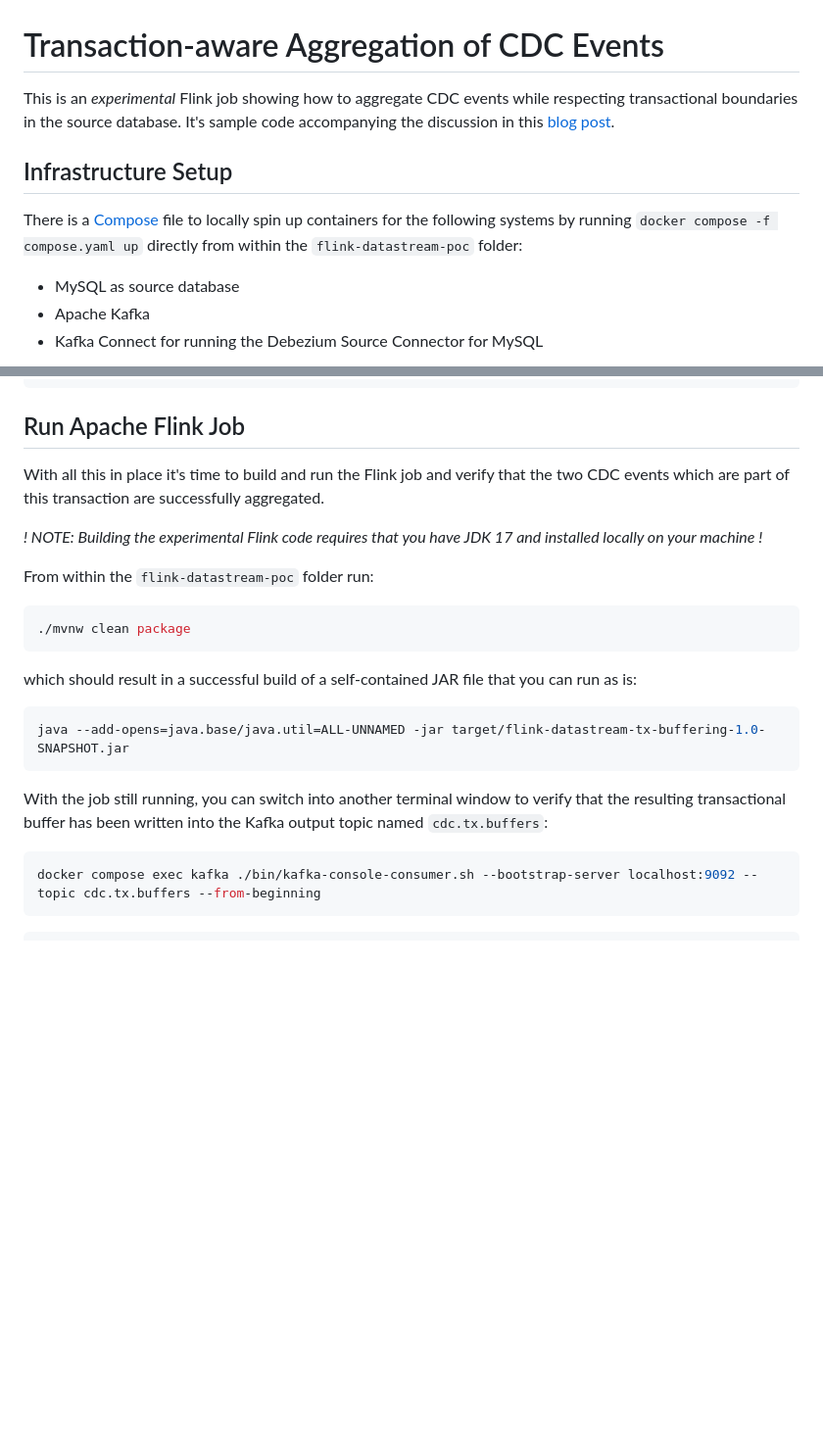
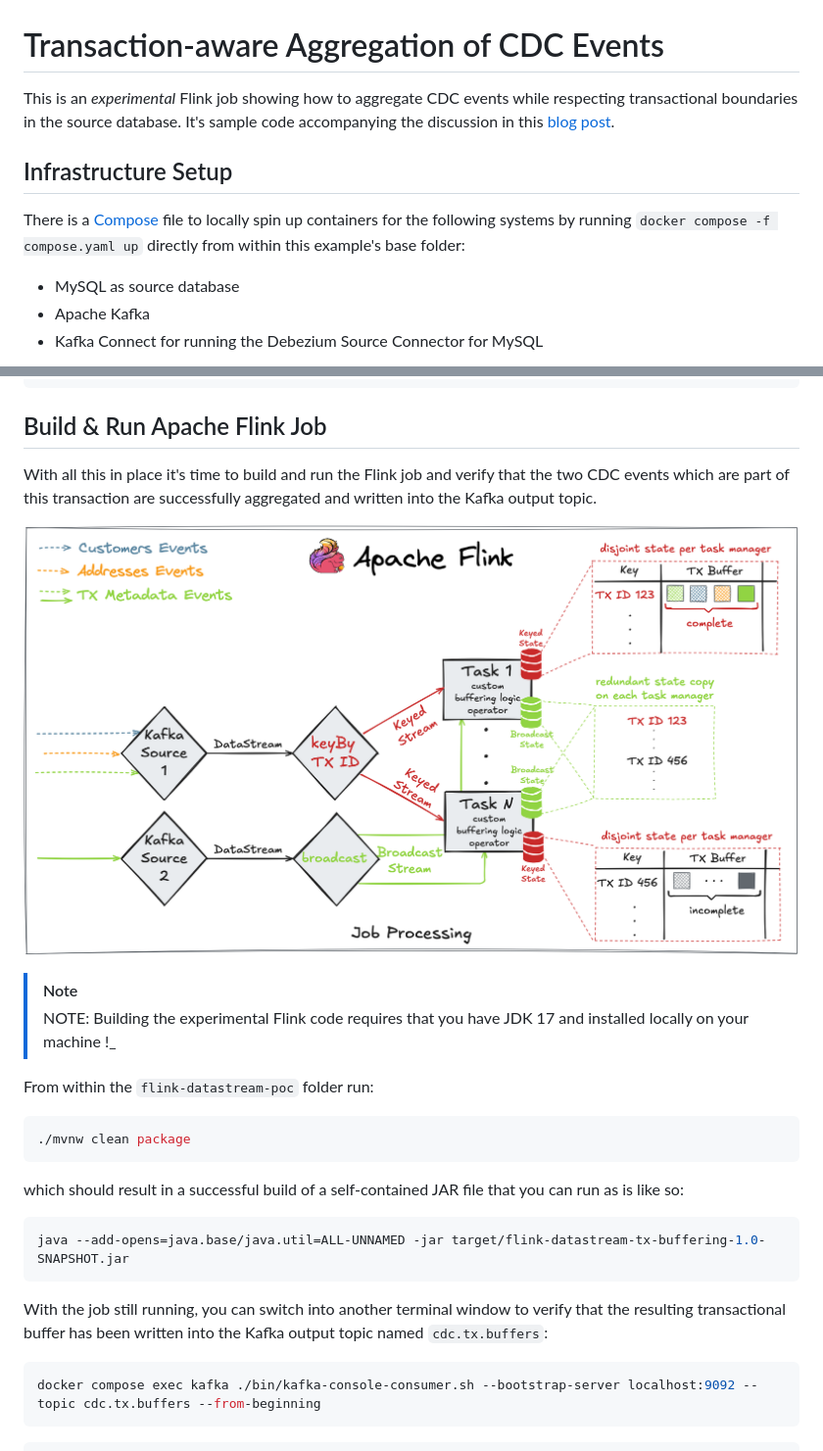
Before and after one commit to decodableco/examples, a Markdown page: tx-aware-cdc-buffering/README.md, 2 parts joined by grey strips. Shown: that part at 98% size. GitHub-like rendering; pictures changed too: tx-aware-cdc-buffering/images/flink_job_cdc_events_tx_agg.png (added); blank space fills up the shorter version.

Commit message:
restructuring example folder and improve readme (images etc)

````diff
--- a/tx-aware-cdc-buffering/flink-datastream-poc/README.md
+++ b/tx-aware-cdc-buffering/README.md
@@ -1,10 +1,10 @@
 # Transaction-aware Aggregation of CDC Events
 
-This is an _experimental_ Flink job showing how to aggregate CDC events while respecting transactional boundaries in the source database. It's sample code accompanying the discussion in this  [blog post](https://www.decodable.co/blog).
+This is an _experimental_ Flink job showing how to aggregate CDC events while respecting transactional boundaries in the source database. It's sample code accompanying the discussion in this [blog post](https://www.decodable.co/blog).
 
 ## Infrastructure Setup
 
-There is a [Compose](./compose.yaml) file to locally spin up containers for the following systems by running `docker compose -f compose.yaml up` directly from within the `flink-datastream-poc` folder:
+There is a [Compose](./compose.yaml) file to locally spin up containers for the following systems by running `docker compose -f compose.yaml up` directly from within this example's base folder:
 
 * MySQL as source database
 * Apache Kafka
@@ -122,11 +124,14 @@ which should show two metadata events, one for each transaction marker:
 }
 ```
 
-## Run Apache Flink Job
+## Build & Run Apache Flink Job
 
-With all this in place it's time to build and run the Flink job and verify that the two CDC events which are part of this transaction are successfully aggregated.
+With all this in place it's time to build and run the Flink job and verify that the two CDC events which are part of this transaction are successfully aggregated and written into the Kafka output topic.
 
-_! NOTE: Building the experimental Flink code requires that you have JDK 17 and installed locally on your machine !_
+![](./images/flink_job_cdc_events_tx_agg.png)
+
+> [!NOTE]
+> NOTE: Building the experimental Flink code requires that you have JDK 17 and installed locally on your machine !_
 
 From within the `flink-datastream-poc` folder run:
 
@@ -134,13 +139,13 @@ From within the `flink-datastream-poc` folder run:
 ./mvnw clean package
 ```
 
-which should result in a successful build of a self-contained JAR file that you can run as is:
+which should result in a successful build of a self-contained JAR file that you can run as is like so:
 
 ```bash
 java --add-opens=java.base/java.util=ALL-UNNAMED -jar target/flink-datastream-tx-buffering-1.0-SNAPSHOT.jar
 ```
 
-With the job still running, you can switch into another terminal window to  verify that the resulting transactional buffer has been written into the Kafka output topic named `cdc.tx.buffers`:
+With the job still running, you can switch into another terminal window to verify that the resulting transactional buffer has been written into the Kafka output topic named `cdc.tx.buffers`:
 
 ```bash
 docker compose exec kafka ./bin/kafka-console-consumer.sh --bootstrap-server localhost:9092 --topic cdc.tx.buffers --from-beginning
````
Also changed, not shown: other parts of tx-aware-cdc-buffering/README.md (+4 -2 lines), tx-aware-cdc-buffering/images/example_db_transaction_captured_by_dbz.png (added), 1 other file.
